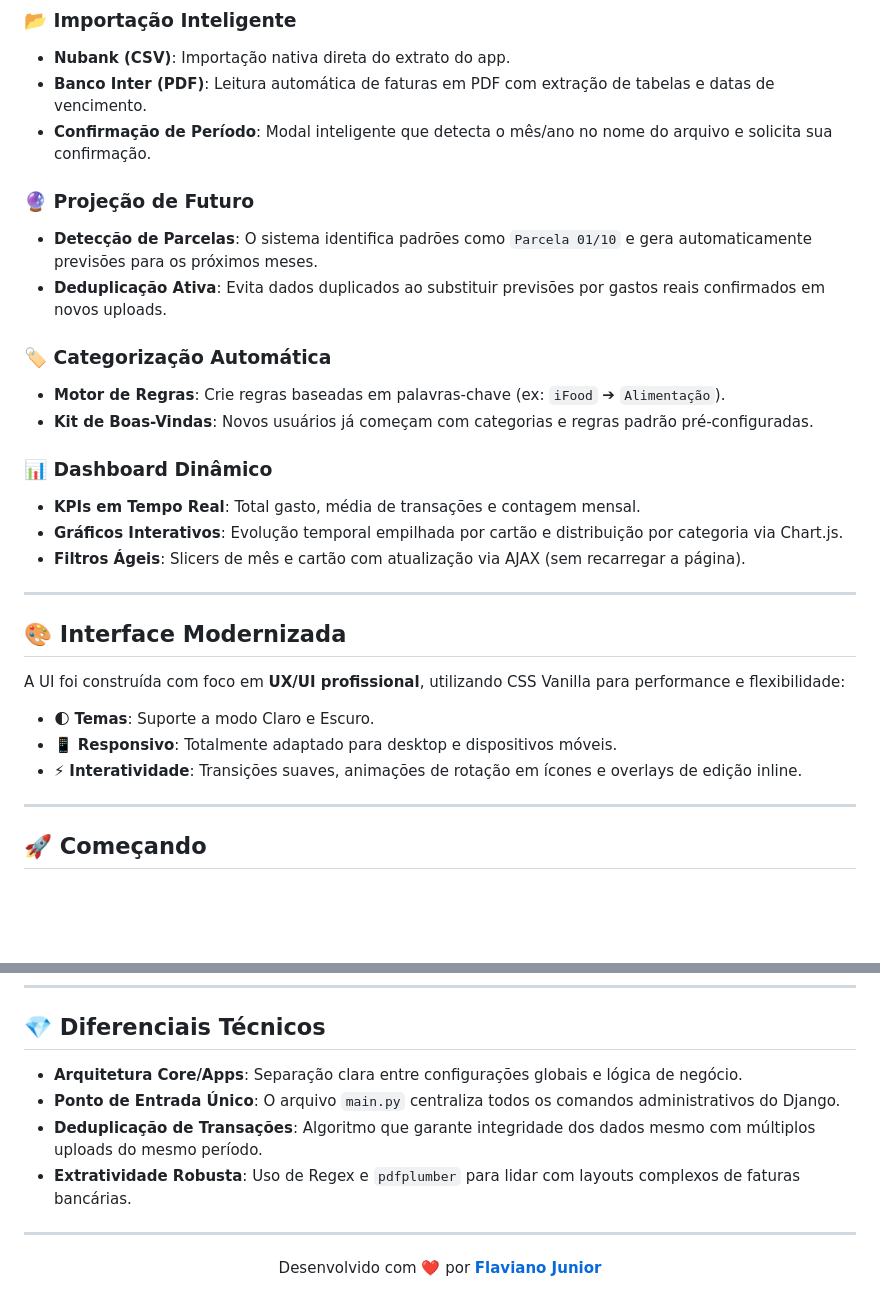
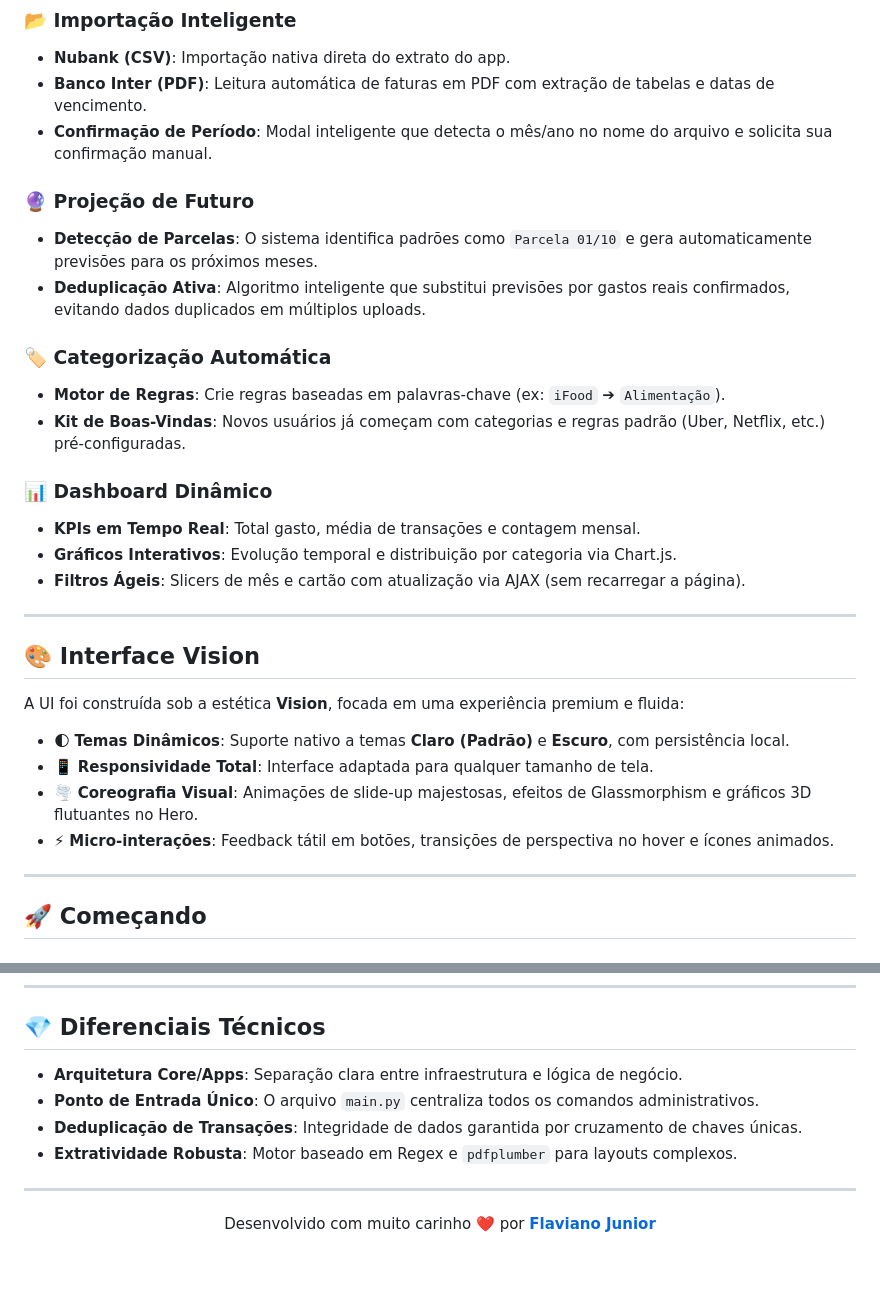
Before and after one commit to flavianojr1/hub-financeiro, a Markdown page: README.md, 2 parts joined by grey strips. Drawn GitHub-style; blank space fills up the shorter version.

Commit message:
docs: atualiza README com identidade visual Vision e novas funcionalidades

```diff
--- a/README.md
+++ b/README.md
@@ -32,30 +32,31 @@ Ideal para quem busca **privacidade total** (dados 100% locais) e **automação
 ### 📂 Importação Inteligente
 - **Nubank (CSV)**: Importação nativa direta do extrato do app.
 - **Banco Inter (PDF)**: Leitura automática de faturas em PDF com extração de tabelas e datas de vencimento.
-- **Confirmação de Período**: Modal inteligente que detecta o mês/ano no nome do arquivo e solicita sua confirmação.
+- **Confirmação de Período**: Modal inteligente que detecta o mês/ano no nome do arquivo e solicita sua confirmação manual.
 
 ### 🔮 Projeção de Futuro
 - **Detecção de Parcelas**: O sistema identifica padrões como `Parcela 01/10` e gera automaticamente previsões para os próximos meses.
-- **Deduplicação Ativa**: Evita dados duplicados ao substituir previsões por gastos reais confirmados em novos uploads.
+- **Deduplicação Ativa**: Algoritmo inteligente que substitui previsões por gastos reais confirmados, evitando dados duplicados em múltiplos uploads.
 
 ### 🏷️ Categorização Automática
 - **Motor de Regras**: Crie regras baseadas em palavras-chave (ex: `iFood` ➔ `Alimentação`).
-- **Kit de Boas-Vindas**: Novos usuários já começam com categorias e regras padrão pré-configuradas.
+- **Kit de Boas-Vindas**: Novos usuários já começam com categorias e regras padrão (Uber, Netflix, etc.) pré-configuradas.
 
 ### 📊 Dashboard Dinâmico
 - **KPIs em Tempo Real**: Total gasto, média de transações e contagem mensal.
-- **Gráficos Interativos**: Evolução temporal empilhada por cartão e distribuição por categoria via Chart.js.
+- **Gráficos Interativos**: Evolução temporal e distribuição por categoria via Chart.js.
 - **Filtros Ágeis**: Slicers de mês e cartão com atualização via AJAX (sem recarregar a página).
 
 ---
 
-## 🎨 Interface Modernizada
+## 🎨 Interface Vision
 
-A UI foi construída com foco em **UX/UI profissional**, utilizando CSS Vanilla para performance e flexibilidade:
+A UI foi construída sob a estética **Vision**, focada em uma experiência premium e fluida:
 
-- 🌓 **Temas**: Suporte a modo Claro e Escuro.
-- 📱 **Responsivo**: Totalmente adaptado para desktop e dispositivos móveis.
-- ⚡ **Interatividade**: Transições suaves, animações de rotação em ícones e overlays de edição inline.
+- 🌓 **Temas Dinâmicos**: Suporte nativo a temas **Claro (Padrão)** e **Escuro**, com persistência local.
+- 📱 **Responsividade Total**: Interface adaptada para qualquer tamanho de tela.
+- 🌪️ **Coreografia Visual**: Animações de slide-up majestosas, efeitos de Glassmorphism e gráficos 3D flutuantes no Hero.
+- ⚡ **Micro-interações**: Feedback tátil em botões, transições de perspectiva no hover e ícones animados.
 
 ---
 
@@ -91,15 +92,15 @@ A UI foi construída com foco em **UX/UI profissional**, utilizando CSS Vanilla
 
 ## 💎 Diferenciais Técnicos
 
-- **Arquitetura Core/Apps**: Separação clara entre configurações globais e lógica de negócio.
-- **Ponto de Entrada Único**: O arquivo `main.py` centraliza todos os comandos administrativos do Django.
-- **Deduplicação de Transações**: Algoritmo que garante integridade dos dados mesmo com múltiplos uploads do mesmo período.
-- **Extratividade Robusta**: Uso de Regex e `pdfplumber` para lidar com layouts complexos de faturas bancárias.
+- **Arquitetura Core/Apps**: Separação clara entre infraestrutura e lógica de negócio.
+- **Ponto de Entrada Único**: O arquivo `main.py` centraliza todos os comandos administrativos.
+- **Deduplicação de Transações**: Integridade de dados garantida por cruzamento de chaves únicas.
+- **Extratividade Robusta**: Motor baseado em Regex e `pdfplumber` para layouts complexos.
 
 ---
 
 <div align="center">
 
-Desenvolvido com ❤️ por **[Flaviano Junior](https://www.linkedin.com/in/flaviano-junior)**
+Desenvolvido com muito carinho ❤️ por **[Flaviano Junior](https://www.linkedin.com/in/flaviano-junior)**
 
 </div>
```
Also changed, not shown: other parts of README.md (+1 -1 lines).
